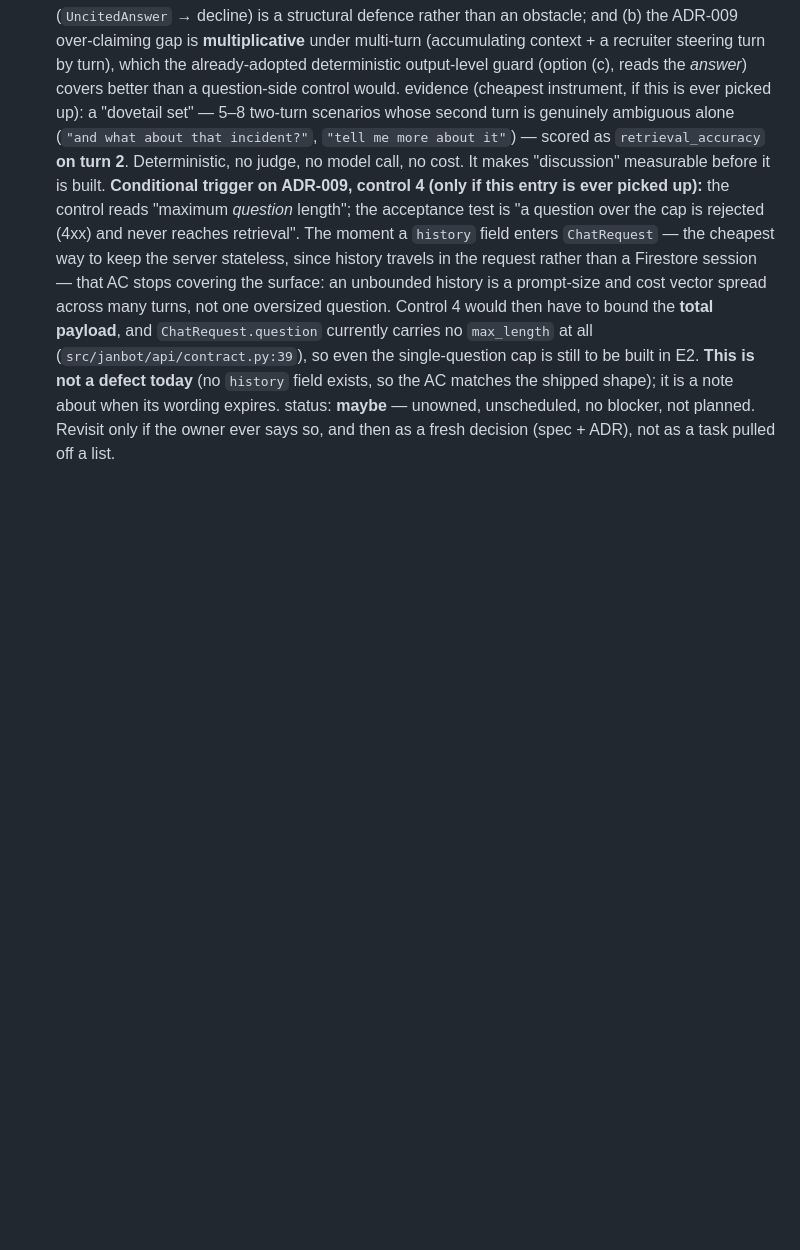
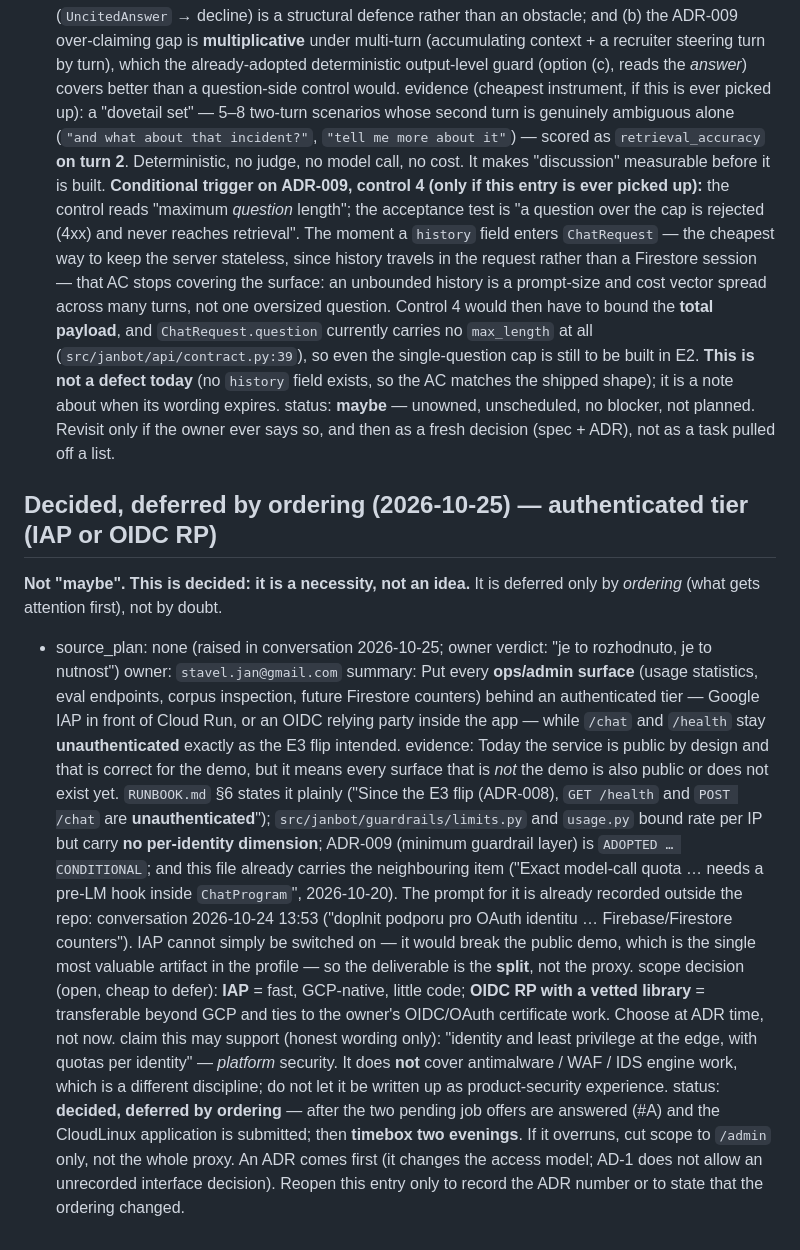
Before and after one commit to jstavel/janbot, a Markdown page: _bmad-output/initiative-janbot/deferred-work.md, the part around the change. Drawn GitHub-style; blank space fills up the shorter version.

Commit message:
deferred-work: authenticated tier (IAP or OIDC RP) — decided necessity, deferred by ordering
Owner verdict 2026-10-25: "je to rozhodnuto, je to nutnost". Not "maybe".

- split, not proxy: ops/admin surfaces behind auth; /chat + /health stay unauthenticated
  (E3 flip / ADR-008) because IAP in front of the whole service would break the public demo
- evidence: RUNBOOK §6; limits.py/usage.py bound per IP with no per-identity dimension;
  ADR-009 conditional; neighbouring entry on exact model-call quota; prompt recorded in
  conversation 2026-10-24 13:53
- honest claim boundary: identity/least privilege at the edge = platform security,
  NOT antimalware/WAF/IDS (different discipline) — must not be written up as product security
- ordering: after answering the two pending offers and submitting CloudLinux; timebox
  2 evenings; scope cut = /admin only; ADR first

```diff
--- a/_bmad-output/initiative-janbot/deferred-work.md
+++ b/_bmad-output/initiative-janbot/deferred-work.md
@@ -140,3 +140,41 @@ this entry, do not let it compete with E2/E3, and do not open a ticket for it.
   evidence (cheapest instrument, if this is ever picked up): a "dovetail set" — 5–8 two-turn scenarios whose second turn is genuinely ambiguous alone (`"and what about that incident?"`, `"tell me more about it"`) — scored as `retrieval_accuracy` **on turn 2**. Deterministic, no judge, no model call, no cost. It makes "discussion" measurable before it is built.
   **Conditional trigger on ADR-009, control 4 (only if this entry is ever picked up):** the control reads "maximum *question* length"; the acceptance test is "a question over the cap is rejected (4xx) and never reaches retrieval". The moment a `history` field enters `ChatRequest` — the cheapest way to keep the server stateless, since history travels in the request rather than a Firestore session — that AC stops covering the surface: an unbounded history is a prompt-size and cost vector spread across many turns, not one oversized question. Control 4 would then have to bound the **total payload**, and `ChatRequest.question` currently carries no `max_length` at all (`src/janbot/api/contract.py:39`), so even the single-question cap is still to be built in E2. **This is not a defect today** (no `history` field exists, so the AC matches the shipped shape); it is a note about when its wording expires.
   status: **maybe** — unowned, unscheduled, no blocker, not planned. Revisit only if the owner ever says so, and then as a fresh decision (spec + ADR), not as a task pulled off a list.
+
+## Decided, deferred by ordering (2026-10-25) — authenticated tier (IAP or OIDC RP)
+
+**Not "maybe". This is decided: it is a necessity, not an idea.** It is deferred only by
+*ordering* (what gets attention first), not by doubt.
+
+- source_plan: none (raised in conversation 2026-10-25; owner verdict: "je to rozhodnuto,
+  je to nutnost")
+  owner: `stavel.jan@gmail.com`
+  summary: Put every **ops/admin surface** (usage statistics, eval endpoints, corpus
+  inspection, future Firestore counters) behind an authenticated tier — Google IAP in
+  front of Cloud Run, or an OIDC relying party inside the app — while `/chat` and
+  `/health` stay **unauthenticated** exactly as the E3 flip intended.
+  evidence: Today the service is public by design and that is correct for the demo, but
+  it means every surface that is *not* the demo is also public or does not exist yet.
+  `RUNBOOK.md` §6 states it plainly ("Since the E3 flip (ADR-008), `GET /health` and
+  `POST /chat` are **unauthenticated**"); `src/janbot/guardrails/limits.py` and
+  `usage.py` bound rate per IP but carry **no per-identity dimension**; ADR-009
+  (minimum guardrail layer) is `ADOPTED … CONDITIONAL`; and this file already carries
+  the neighbouring item ("Exact model-call quota … needs a pre-LM hook inside
+  `ChatProgram`", 2026-10-20). The prompt for it is already recorded outside the repo:
+  conversation 2026-10-24 13:53 ("doplnit podporu pro OAuth identitu … Firebase/Firestore
+  counters"). IAP cannot simply be switched on — it would break the public demo, which
+  is the single most valuable artifact in the profile — so the deliverable is the
+  **split**, not the proxy.
+  scope decision (open, cheap to defer): **IAP** = fast, GCP-native, little code;
+  **OIDC RP with a vetted library** = transferable beyond GCP and ties to the owner's
+  OIDC/OAuth certificate work. Choose at ADR time, not now.
+  claim this may support (honest wording only): "identity and least privilege at the
+  edge, with quotas per identity" — *platform* security. It does **not** cover
+  antimalware / WAF / IDS engine work, which is a different discipline; do not let it be
+  written up as product-security experience.
+  status: **decided, deferred by ordering** — after the two pending job offers are
+  answered (#A) and the CloudLinux application is submitted; then **timebox two
+  evenings**. If it overruns, cut scope to `/admin` only, not the whole proxy. An ADR
+  comes first (it changes the access model; AD-1 does not allow an unrecorded interface
+  decision). Reopen this entry only to record the ADR number or to state that the
+  ordering changed.
```
